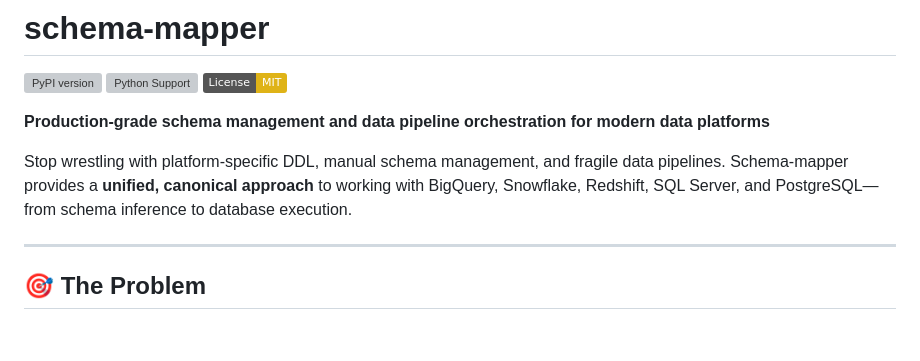
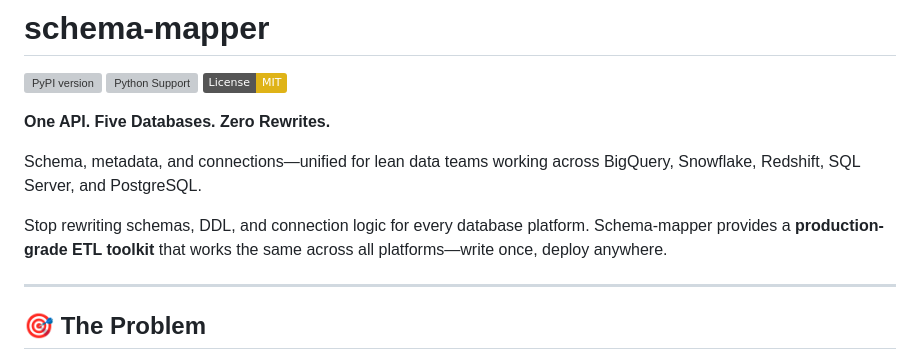
Before and after one commit to datateamsix/schema-mapper, a Markdown page: README.md, the part around the change. GitHub-like rendering; badges without logos; blank space fills up the shorter version; grey boxes are pictures that could not be loaded.

Commit message:
Update README hero to match new messaging
- Change tagline to "One API. Five Databases. Zero Rewrites."
- Emphasize "lean data teams" positioning
- Align with landing page and v1.2.0 release messaging

🤖 Generated with [Claude Code](https://claude.com/claude-code)

Co-Authored-By: Claude Sonnet 4.5 <noreply@anthropic.com>

```diff
--- a/README.md
+++ b/README.md
@@ -6,9 +6,11 @@
 [![Python Support](https://img.shields.io/pypi/pyversions/schema-mapper.svg)](https://pypi.org/project/schema-mapper/)
 [![License: MIT](https://img.shields.io/badge/License-MIT-yellow.svg)](https://opensource.org/licenses/MIT)
 
-**Production-grade schema management and data pipeline orchestration for modern data platforms**
+**One API. Five Databases. Zero Rewrites.**
 
-Stop wrestling with platform-specific DDL, manual schema management, and fragile data pipelines. Schema-mapper provides a **unified, canonical approach** to working with BigQuery, Snowflake, Redshift, SQL Server, and PostgreSQL—from schema inference to database execution.
+Schema, metadata, and connections—unified for lean data teams working across BigQuery, Snowflake, Redshift, SQL Server, and PostgreSQL.
+
+Stop rewriting schemas, DDL, and connection logic for every database platform. Schema-mapper provides a **production-grade ETL toolkit** that works the same across all platforms—write once, deploy anywhere.
 
 ---
 
```
